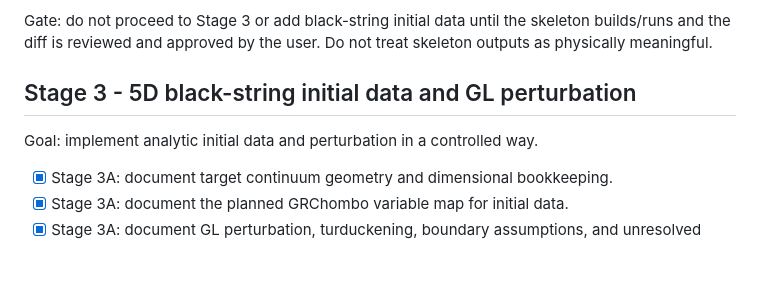
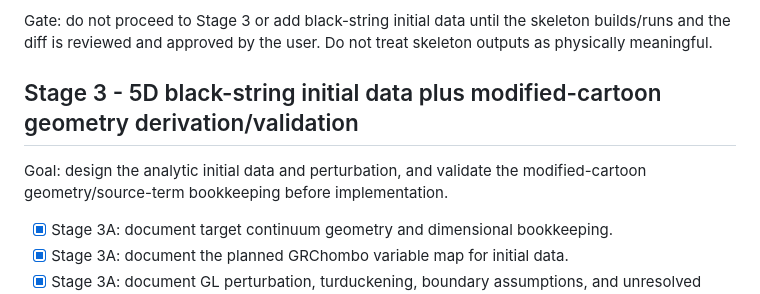
Before and after one commit to inaeyk/GL-with-AI, a Markdown page: research_plan/stage_checklists.md, the part around the change. Rendered like a GitHub page; blank space fills up the shorter version.

```diff
--- a/research_plan/stage_checklists.md
+++ b/research_plan/stage_checklists.md
@@ -76,9 +76,9 @@ Goal: create an editable project-specific example while making no physics claims
 
 Gate: do not proceed to Stage 3 or add black-string initial data until the skeleton builds/runs and the diff is reviewed and approved by the user. Do not treat skeleton outputs as physically meaningful.
 
-## Stage 3 - 5D black-string initial data and GL perturbation
+## Stage 3 - 5D black-string initial data plus modified-cartoon geometry derivation/validation
 
-Goal: implement analytic initial data and perturbation in a controlled way.
+Goal: design the analytic initial data and perturbation, and validate the modified-cartoon geometry/source-term bookkeeping before implementation.
 
 - [x] Stage 3A: document target continuum geometry and dimensional bookkeeping.
 - [x] Stage 3A: document the planned GRChombo variable map for initial data.
```
Also changed, not shown: research_plan/project_outline.md (+3 -3 lines), research_plan/reproduction_plan.md (+1 -1 lines).
